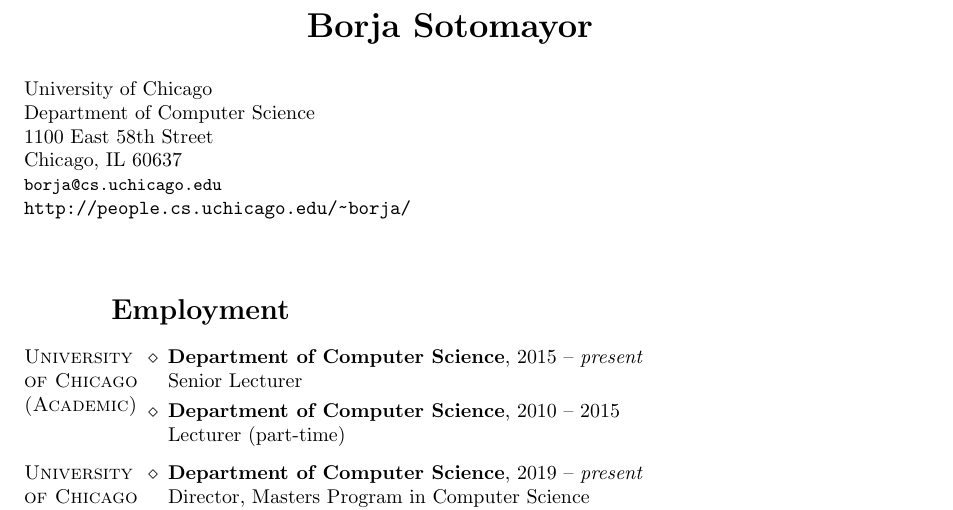
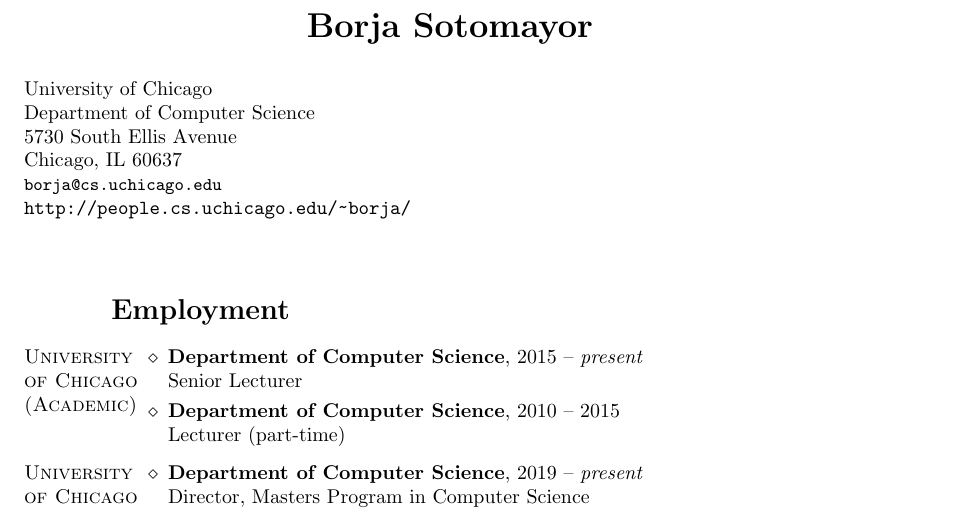
Before and after one commit to borjasotomayor/cv, a LaTeX CV (cv.tex): part of page 1 of 12, cut so that both start at the same text. Compiled offline with pdfLaTeX.

Commit message:
We're in Crerar now!

```diff
--- a/cv.tex
+++ b/cv.tex
@@ -24,7 +24,7 @@
 
 \address{University of Chicago\\
 	Department of Computer Science\\
-	1100 East 58th Street\\
+	5730 South Ellis Avenue\\
 	Chicago, IL 60637\\
 	\mbox{\small\tt borja@cs.uchicago.edu}\\
 	\mbox{\url{http://people.cs.uchicago.edu/~borja/}}}
```
